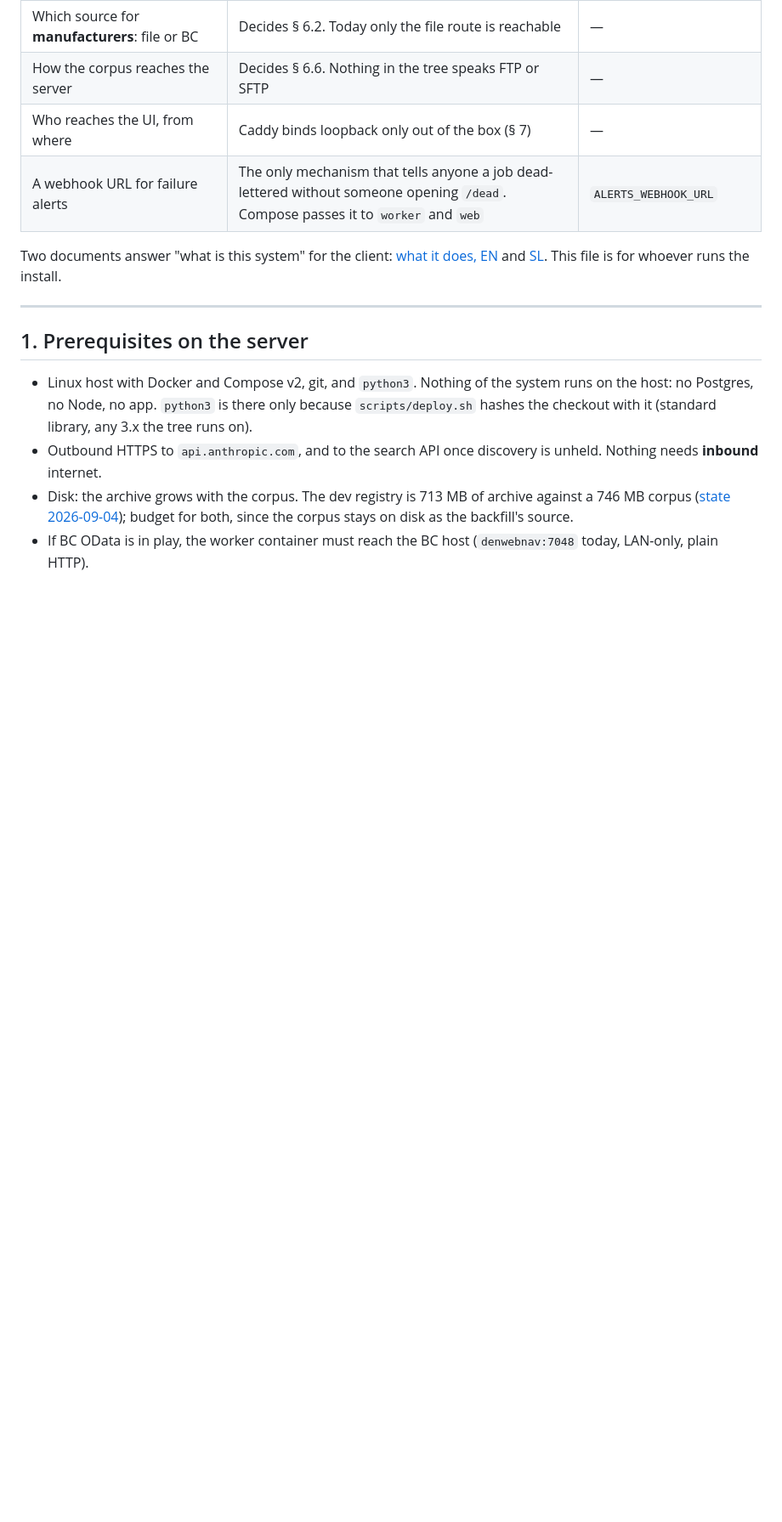
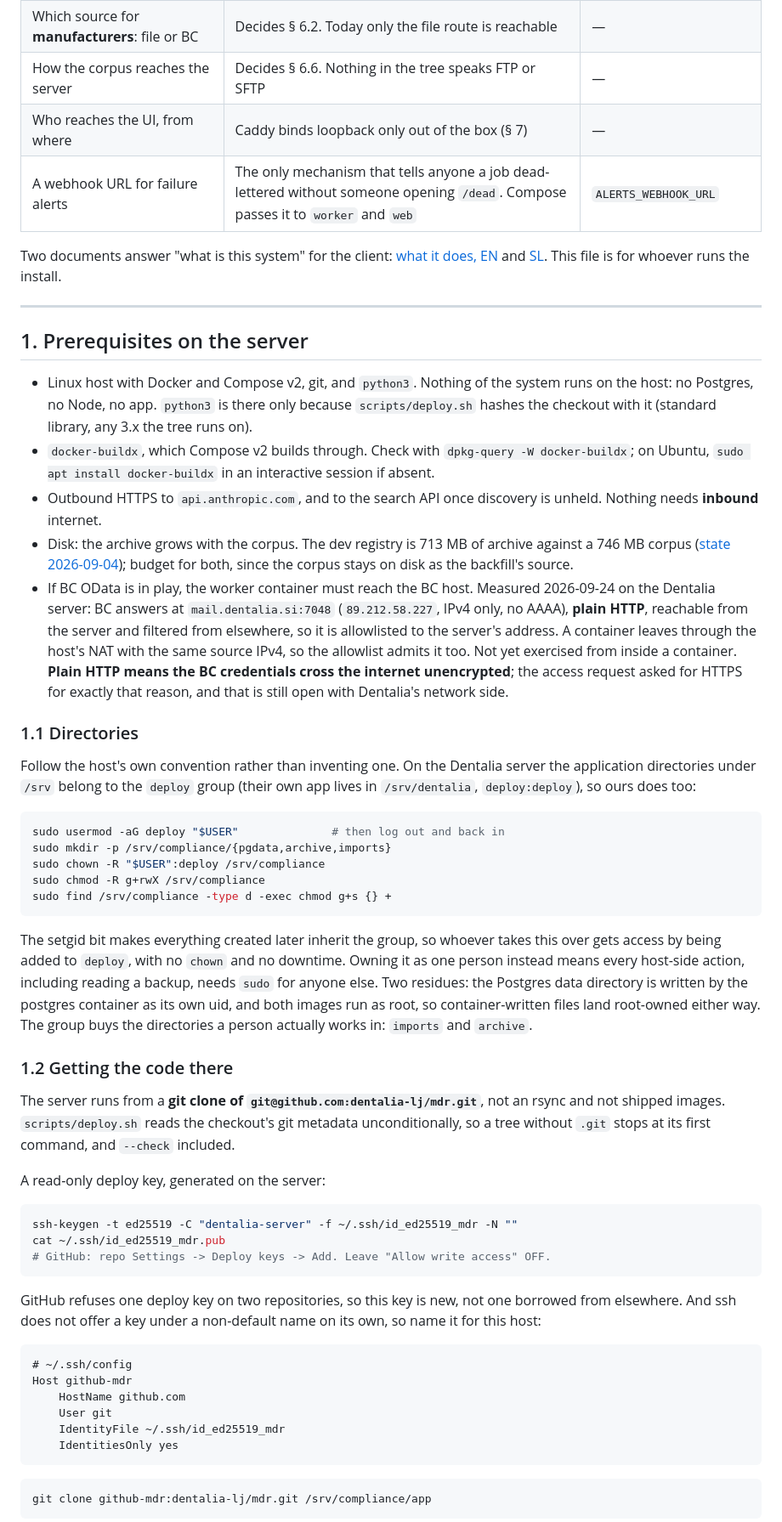
Before and after one commit to dentalia-lj/mdr, a Markdown page: docs/dev/deployment.md, the part around one of its changes. Shown at 85% size. Rendered like a GitHub page; blank space fills up the shorter version.

````diff
--- a/docs/dev/deployment.md
+++ b/docs/dev/deployment.md
@@ -42,10 +43,76 @@ Two documents answer "what is this system" for the client: [what it does, EN](..
   system runs on the host: no Postgres, no Node, no app. `python3` is there
   only because `scripts/deploy.sh` hashes the checkout with it (standard
   library, any 3.x the tree runs on).
+- `docker-buildx`, which Compose v2 builds through. Check with
+  `dpkg-query -W docker-buildx`; on Ubuntu, `sudo apt install docker-buildx`
+  in an interactive session if absent.
 - Outbound HTTPS to `api.anthropic.com`, and to the search API once discovery is
   unheld. Nothing needs **inbound** internet.
 - Disk: the archive grows with the corpus. The dev registry is 713 MB of archive
   against a 746 MB corpus ([state 2026-09-04](../state/2026-09-04.md)); budget
   for both, since the corpus stays on disk as the backfill's source.
-- If BC OData is in play, the worker container must reach the BC host
-  (`denwebnav:7048` today, LAN-only, plain HTTP).
+- If BC OData is in play, the worker container must reach the BC host.
+  Measured 2026-09-24 on the Dentalia server: BC answers at
+  `mail.dentalia.si:7048` (`89.212.58.227`, IPv4 only, no AAAA), **plain HTTP**,
+  reachable from the server and filtered from elsewhere, so it is allowlisted to
+  the server's address. A container leaves through the host's NAT with the same
+  source IPv4, so the allowlist admits it too. Not yet exercised from inside a
+  container. **Plain HTTP means the BC credentials cross the internet
+  unencrypted**; the access request asked for HTTPS for exactly that reason, and
+  that is still open with Dentalia's network side.
+
+### 1.1 Directories
+
+Follow the host's own convention rather than inventing one. On the Dentalia
+server the application directories under `/srv` belong to the `deploy` group
+(their own app lives in `/srv/dentalia`, `deploy:deploy`), so ours does too:
+
+```bash
+sudo usermod -aG deploy "$USER"              # then log out and back in
+sudo mkdir -p /srv/compliance/{pgdata,archive,imports}
+sudo chown -R "$USER":deploy /srv/compliance
+sudo chmod -R g+rwX /srv/compliance
+sudo find /srv/compliance -type d -exec chmod g+s {} +
+```
+
+The setgid bit makes everything created later inherit the group, so whoever
+takes this over gets access by being added to `deploy`, with no `chown` and no
+downtime. Owning it as one person instead means every host-side action,
+including reading a backup, needs `sudo` for anyone else. Two residues: the
+Postgres data directory is written by the postgres container as its own uid,
+and both images run as root, so container-written files land root-owned either
+way. The group buys the directories a person actually works in: `imports` and
+`archive`.
+
+### 1.2 Getting the code there
+
+The server runs from a **git clone of `git@github.com:dentalia-lj/mdr.git`**, not
+an rsync and not shipped images. `scripts/deploy.sh` reads the checkout's git
+metadata unconditionally, so a tree without `.git` stops at its first command,
+and `--check` included.
+
+A read-only deploy key, generated on the server:
+
+```bash
+ssh-keygen -t ed25519 -C "dentalia-server" -f ~/.ssh/id_ed25519_mdr -N ""
+cat ~/.ssh/id_ed25519_mdr.pub
+# GitHub: repo Settings -> Deploy keys -> Add. Leave "Allow write access" OFF.
+```
+
+GitHub refuses one deploy key on two repositories, so this key is new, not one
+borrowed from elsewhere. And ssh does not offer a key under a non-default name
+on its own, so name it for this host:
+
+```
+# ~/.ssh/config
+Host github-mdr
+    HostName github.com
+    User git
+    IdentityFile ~/.ssh/id_ed25519_mdr
+    IdentitiesOnly yes
+```
+
+```bash
+git clone github-mdr:dentalia-lj/mdr.git /srv/compliance/app
+```
+
````
Also changed, not shown: other parts of docs/dev/deployment.md (+36 -1 lines), README.md (+13 -4 lines).
